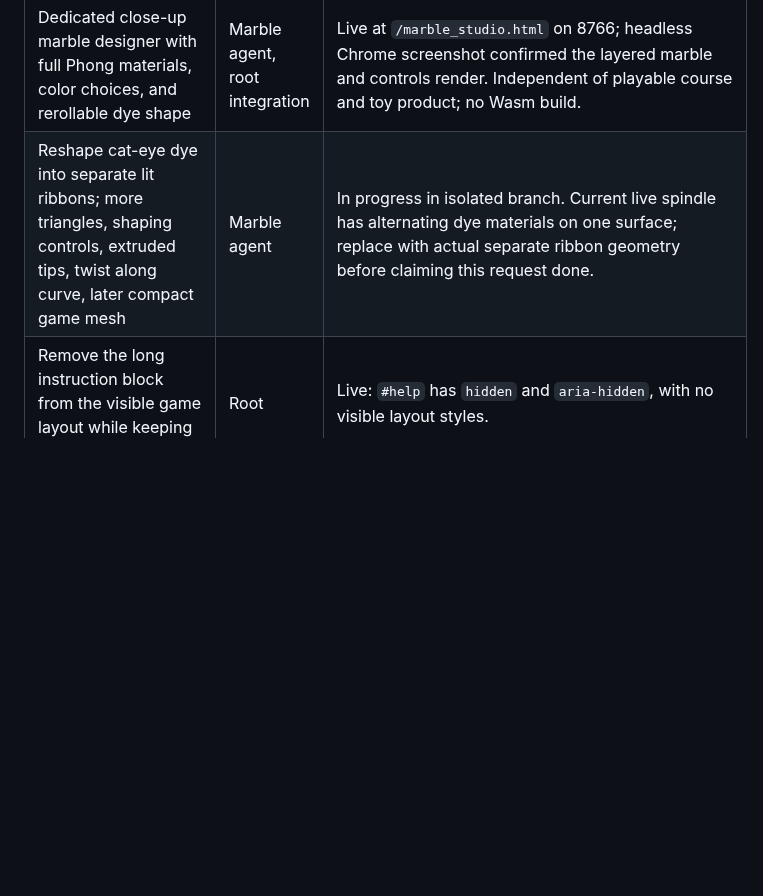
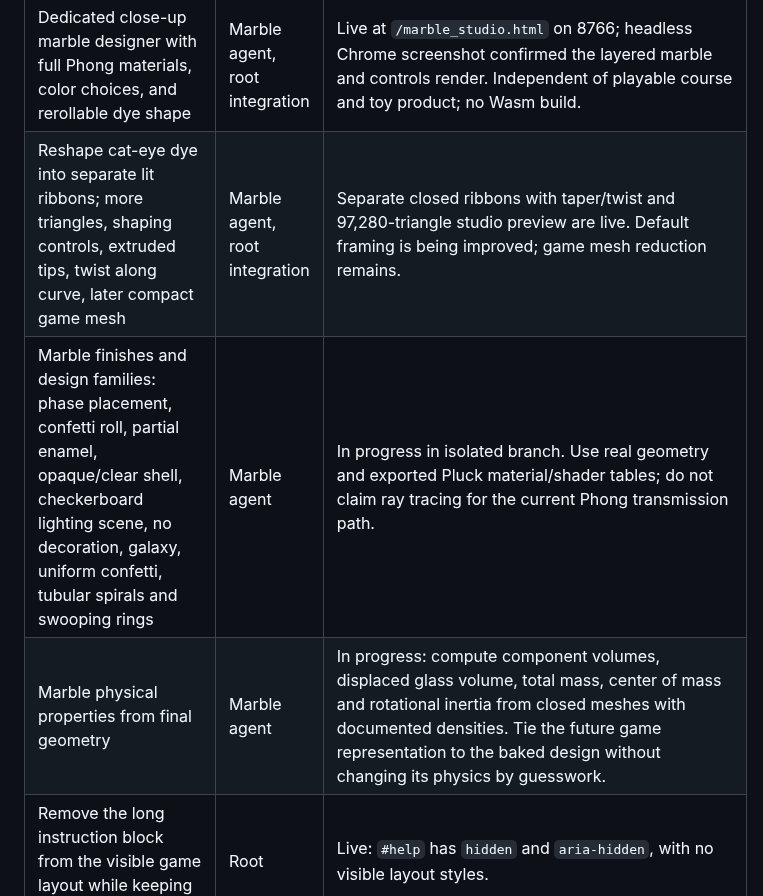
Before and after one commit to sangderenard/nogodsnomasters, a Markdown page: MEOWDOKU_NODUS_WORK_TRACKER_2026-11-07.md, the part around the change. Rendered like a GitHub page; blank space fills up the shorter version.

Commit message:
Track marble finishes and volume-derived dynamics

```diff
--- a/MEOWDOKU_NODUS_WORK_TRACKER_2026-11-07.md
+++ b/MEOWDOKU_NODUS_WORK_TRACKER_2026-11-07.md
@@ -19,7 +19,9 @@ This is the current queue for the requests made in this chat. "Live" means check
 | Flip beside Rock/Rotate; choose axis; move actual case; share mechanism with Studio hourglass loading | Studio agent, root review | Commit `33af3c2b` in isolated Studio branch implements a finite case turn shared by physics, case rendering, and loading recording, respecting the existing law cap. Existing laws support only the case-normal axis (world Y); X/Z require law work. Browser GPU validation and landing remain. |
 | Loading screen visible before Meowdoku, with brief indication for each real startup step | Material agent, root integration | Done on live 8766: browser sampling showed splash through the 28 MB download and first rendered board frame, then clean hide at about 8.4 seconds. Tiny `#status` text under nav is a separate layout artifact. |
 | Dedicated close-up marble designer with full Phong materials, color choices, and rerollable dye shape | Marble agent, root integration | Live at `/marble_studio.html` on 8766; headless Chrome screenshot confirmed the layered marble and controls render. Independent of playable course and toy product; no Wasm build. |
-| Reshape cat-eye dye into separate lit ribbons; more triangles, shaping controls, extruded tips, twist along curve, later compact game mesh | Marble agent | In progress in isolated branch. Current live spindle has alternating dye materials on one surface; replace with actual separate ribbon geometry before claiming this request done. |
+| Reshape cat-eye dye into separate lit ribbons; more triangles, shaping controls, extruded tips, twist along curve, later compact game mesh | Marble agent, root integration | Separate closed ribbons with taper/twist and 97,280-triangle studio preview are live. Default framing is being improved; game mesh reduction remains. |
+| Marble finishes and design families: phase placement, confetti roll, partial enamel, opaque/clear shell, checkerboard lighting scene, no decoration, galaxy, uniform confetti, tubular spirals and swooping rings | Marble agent | In progress in isolated branch. Use real geometry and exported Pluck material/shader tables; do not claim ray tracing for the current Phong transmission path. |
+| Marble physical properties from final geometry | Marble agent | In progress: compute component volumes, displaced glass volume, total mass, center of mass and rotational inertia from closed meshes with documented densities. Tie the future game representation to the baked design without changing its physics by guesswork. |
 | Remove the long instruction block from the visible game layout while keeping it in page source | Root | Live: `#help` has `hidden` and `aria-hidden`, with no visible layout styles. |
 | Shift server backbone to Nodus KPN, with clearly marked CPython-only nodes | Root / future Nodus lane | Architecture audit saved. Implementation has not begun; first step is to map server duties to graph nodes and identify existing Nodus Python hosting and runtime boundaries. |
 
```
